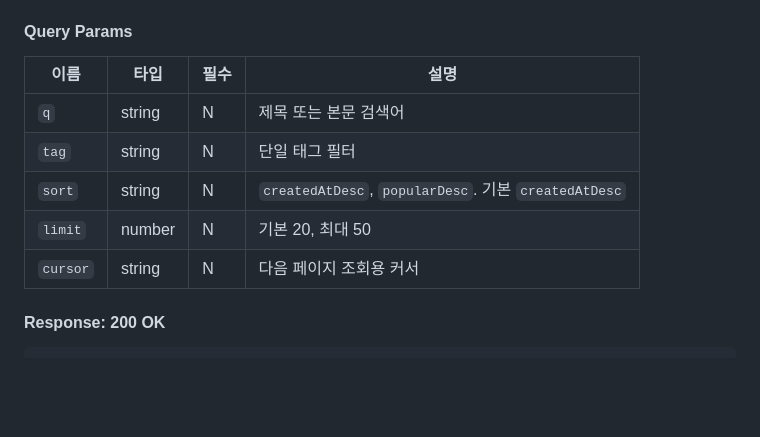
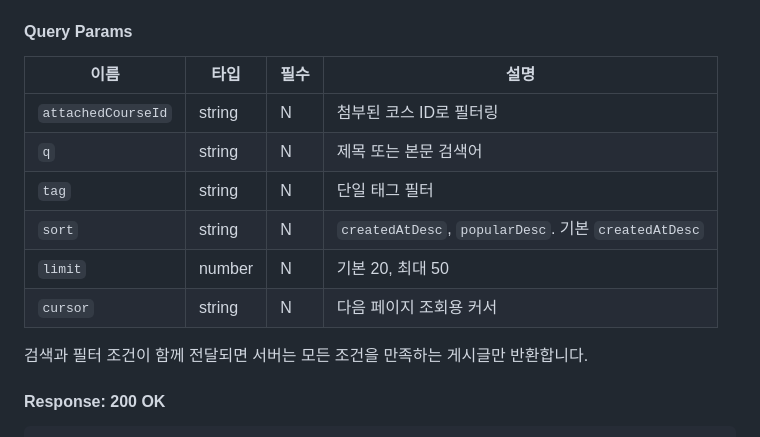
Before and after one commit to lovelyAlien/runvas, a Markdown page: docs/api-contract.md, the part around the change. GitHub-like rendering; blank space fills up the shorter version.

Commit message:
docs: GET /posts에 attachedCourseId 필터 쿼리 파라미터 추가

```diff
--- a/docs/api-contract.md
+++ b/docs/api-contract.md
@@ -941,11 +941,14 @@ MVP에서는 refresh token을 응답하지 않습니다.
 
 | 이름 | 타입 | 필수 | 설명 |
 | --- | --- | --- | --- |
+| `attachedCourseId` | string | N | 첨부된 코스 ID로 필터링 |
 | `q` | string | N | 제목 또는 본문 검색어 |
 | `tag` | string | N | 단일 태그 필터 |
 | `sort` | string | N | `createdAtDesc`, `popularDesc`. 기본 `createdAtDesc` |
 | `limit` | number | N | 기본 20, 최대 50 |
 | `cursor` | string | N | 다음 페이지 조회용 커서 |
+
+검색과 필터 조건이 함께 전달되면 서버는 모든 조건을 만족하는 게시글만 반환합니다.
 
 #### Response: 200 OK
 
```
